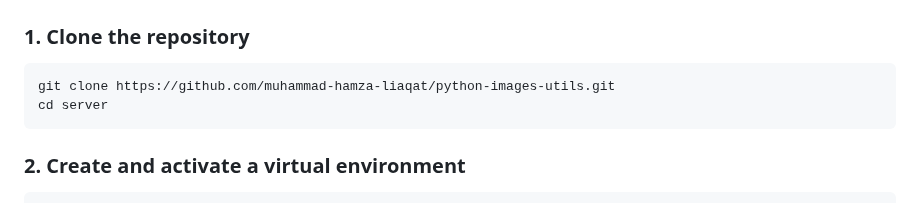
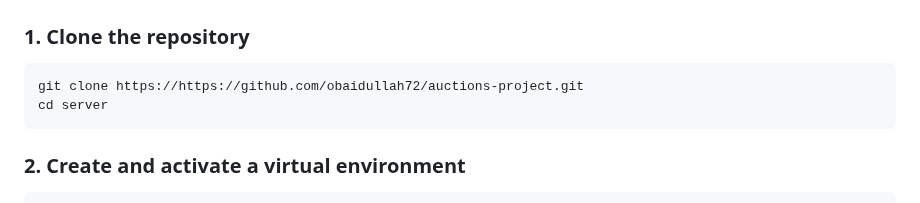
Before and after one commit to obaidullah72/auctions-project, a Markdown page: README.md, the part around the change. Rendered like a GitHub page.

Commit message:
Fix repository clone URL in README

````diff
--- a/README.md
+++ b/README.md
@@ -27,7 +27,7 @@ This is a Django-based web application that provides a real-time auction system
 ### 1. Clone the repository
 
 ```bash
-git clone https://github.com/muhammad-hamza-liaqat/python-images-utils.git
+git clone https://https://github.com/obaidullah72/auctions-project.git
 cd server
 ```
 
````
